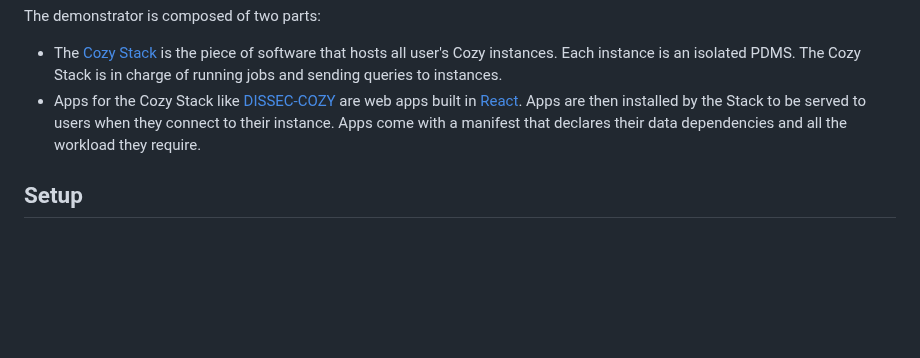
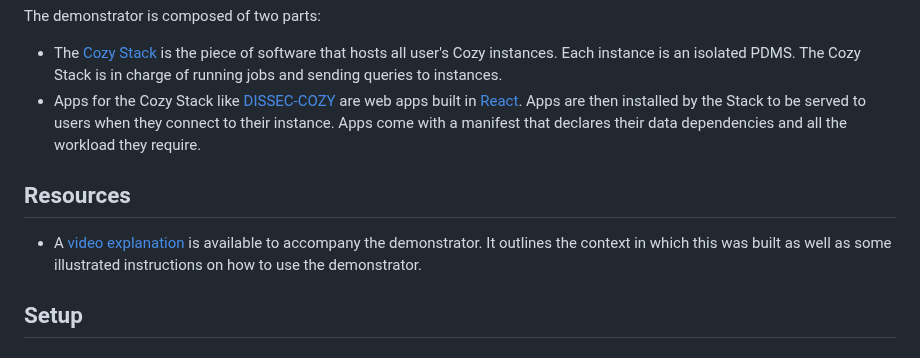
Before and after one commit to cozy/dissec_cozy, a Markdown page: DEMONSTRATION.md, the part around the change. GitHub-like rendering; blank space fills up the shorter version.

Commit message:
docs: Add video

```diff
--- a/DEMONSTRATION.md
+++ b/DEMONSTRATION.md
@@ -7,6 +7,10 @@ The demonstrator is composed of two parts:
 
 - The [Cozy Stack](https://github.com/cozy/cozy-stack) is the piece of software that hosts all user's Cozy instances. Each instance is an isolated PDMS. The Cozy Stack is in charge of running jobs and sending queries to instances.
 - Apps for the Cozy Stack like [DISSEC-COZY](./README.md) are web apps built in [React](https://react.dev/). Apps are then installed by the Stack to be served to users when they connect to their instance. Apps come with a manifest that declares their data dependencies and all the workload they require.
+
+## Resources
+
+- A [video explanation](https://clipchamp.com/watch/7vsaYZyPEDa) is available to accompany the demonstrator. It outlines the context in which this was built as well as some illustrated instructions on how to use the demonstrator.
 
 ## Setup
 
```
